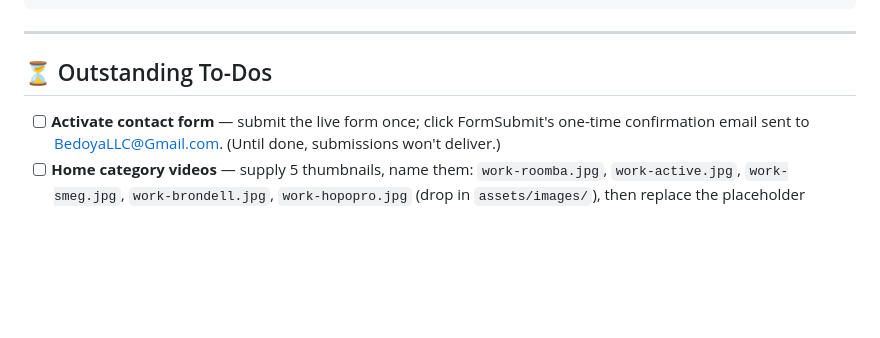
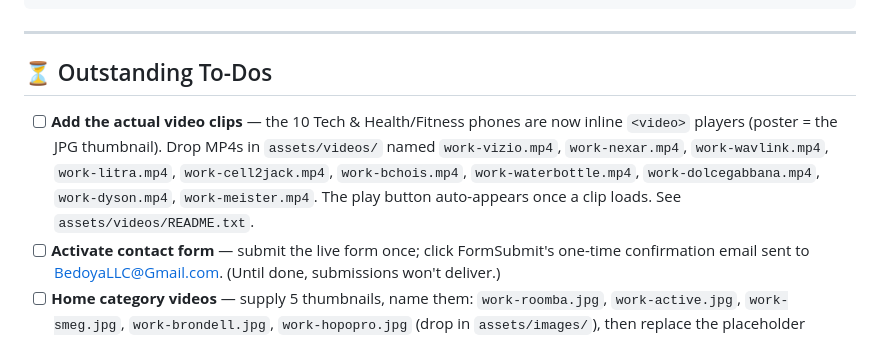
Before and after one commit to BrandenBedoya/bedoyabuys, a Markdown page: PROJECT_LOG.md, the part around the change. Rendered like a GitHub page; blank space fills up the shorter version.

Commit message:
docs: note inline video players + MP4 to-do in PROJECT_LOG
Co-Authored-By: Claude Opus 4.8 (1M context) <noreply@anthropic.com>

```diff
--- a/PROJECT_LOG.md
+++ b/PROJECT_LOG.md
@@ -159,6 +159,11 @@ git add -A && git commit -m "your message" && git push
 
 ## ⏳ Outstanding To-Dos
 
+- [ ] **Add the actual video clips** — the 10 Tech & Health/Fitness phones are now inline
+      `<video>` players (poster = the JPG thumbnail). Drop MP4s in `assets/videos/` named
+      `work-vizio.mp4`, `work-nexar.mp4`, `work-wavlink.mp4`, `work-litra.mp4`, `work-cell2jack.mp4`,
+      `work-bchois.mp4`, `work-waterbottle.mp4`, `work-dolcegabbana.mp4`, `work-dyson.mp4`,
+      `work-meister.mp4`. The play button auto-appears once a clip loads. See `assets/videos/README.txt`.
 - [ ] **Activate contact form** — submit the live form once; click FormSubmit's one-time
       confirmation email sent to BedoyaLLC@Gmail.com. (Until done, submissions won't deliver.)
 - [ ] **Home category videos** — supply 5 thumbnails, name them:
```
